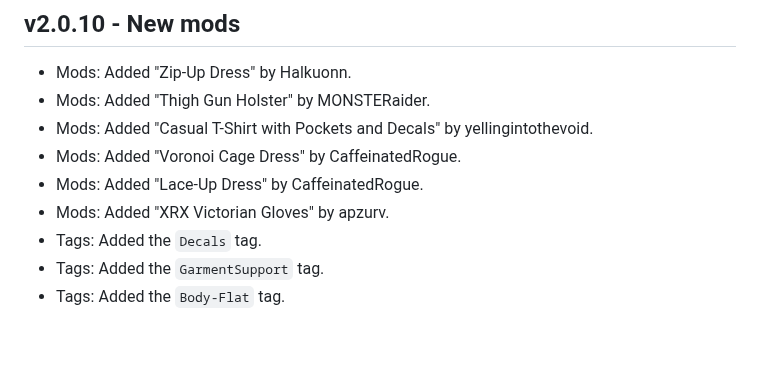
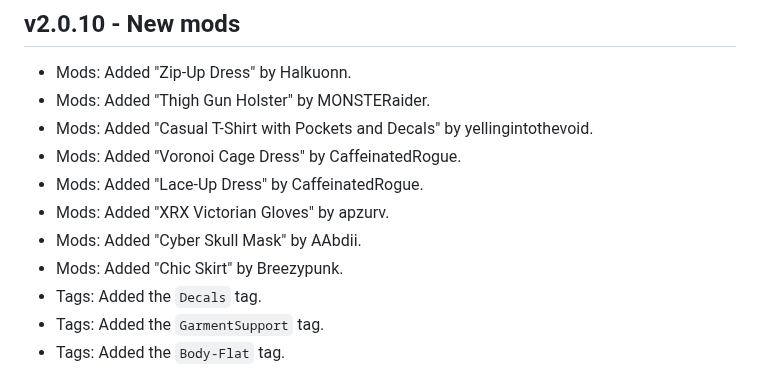
Before and after one commit to Mistralys/cyberpunk-mod-db, a Markdown page: changelog.md, the part around the change. GitHub-like rendering; blank space fills up the shorter version.

```diff
--- a/changelog.md
+++ b/changelog.md
@@ -5,6 +5,8 @@
 - Mods: Added "Voronoi Cage Dress" by CaffeinatedRogue.
 - Mods: Added "Lace-Up Dress" by CaffeinatedRogue.
 - Mods: Added "XRX Victorian Gloves" by apzurv.
+- Mods: Added "Cyber Skull Mask" by AAbdii.
+- Mods: Added "Chic Skirt" by Breezypunk.
 - Tags: Added the `Decals` tag.
 - Tags: Added the `GarmentSupport` tag.
 - Tags: Added the `Body-Flat` tag.
```
